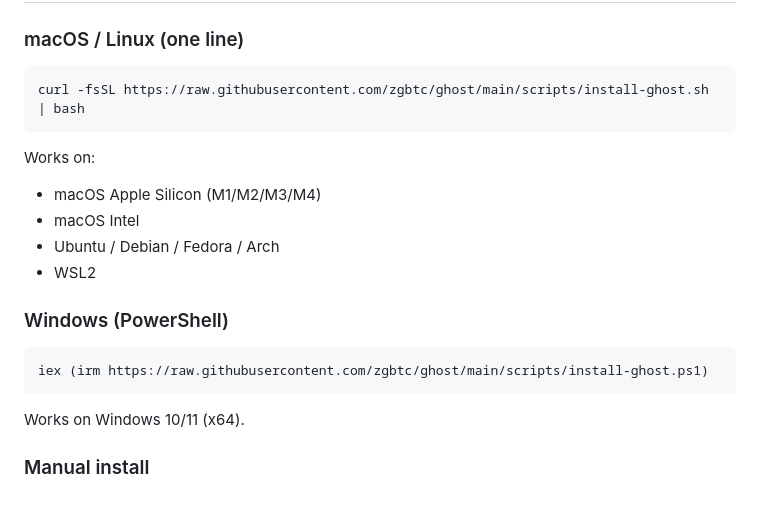
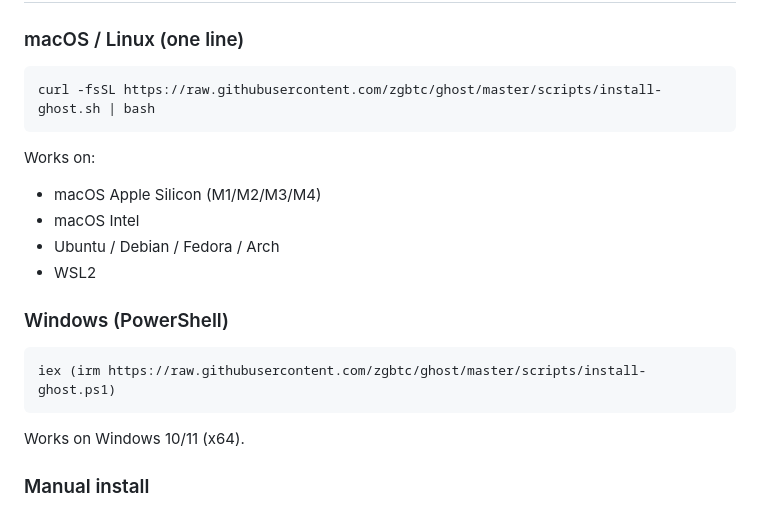
Before and after one commit to zgbtc/ghost, a Markdown page: README-GHOST.md, the part around the change. GitHub-like rendering.

Commit message:
Fix: use master branch in install URLs

````diff
--- a/README-GHOST.md
+++ b/README-GHOST.md
@@ -28,7 +28,7 @@ Built on [Hermes Agent](https://github.com/NousResearch/hermes-agent) (MIT) with
 ### macOS / Linux (one line)
 
 ```bash
-curl -fsSL https://raw.githubusercontent.com/zgbtc/ghost/main/scripts/install-ghost.sh | bash
+curl -fsSL https://raw.githubusercontent.com/zgbtc/ghost/master/scripts/install-ghost.sh | bash
 ```
 
 Works on:
@@ -40,7 +40,7 @@ Works on:
 ### Windows (PowerShell)
 
 ```powershell
-iex (irm https://raw.githubusercontent.com/zgbtc/ghost/main/scripts/install-ghost.ps1)
+iex (irm https://raw.githubusercontent.com/zgbtc/ghost/master/scripts/install-ghost.ps1)
 ```
 
 Works on Windows 10/11 (x64).
````
